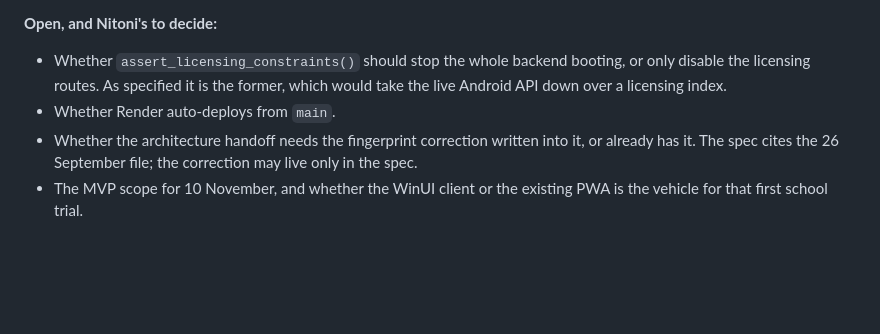
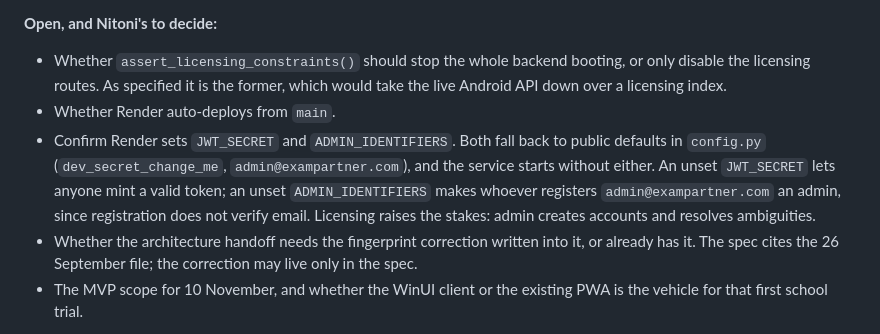
Before and after one commit to nitoni-jim/ExamPartner, a Markdown page: docs/WORKING_MODEL.md, the part around the change. Rendered like a GitHub page; blank space fills up the shorter version.

```diff
--- a/docs/WORKING_MODEL.md
+++ b/docs/WORKING_MODEL.md
@@ -170,5 +170,6 @@ Two ordering rules that matter:
 
 - Whether `assert_licensing_constraints()` should stop the whole backend booting, or only disable the licensing routes. As specified it is the former, which would take the live Android API down over a licensing index.
 - Whether Render auto-deploys from `main`.
+- Confirm Render sets `JWT_SECRET` and `ADMIN_IDENTIFIERS`. Both fall back to public defaults in `config.py` (`dev_secret_change_me`, `admin@exampartner.com`), and the service starts without either. An unset `JWT_SECRET` lets anyone mint a valid token; an unset `ADMIN_IDENTIFIERS` makes whoever registers `admin@exampartner.com` an admin, since registration does not verify email. Licensing raises the stakes: admin creates accounts and resolves ambiguities.
 - Whether the architecture handoff needs the fingerprint correction written into it, or already has it. The spec cites the 26 September file; the correction may live only in the spec.
 - The MVP scope for 10 November, and whether the WinUI client or the existing PWA is the vehicle for that first school trial.
```
